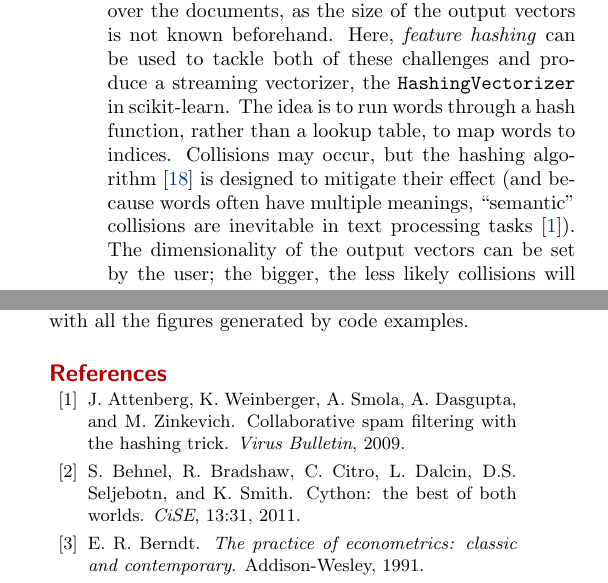
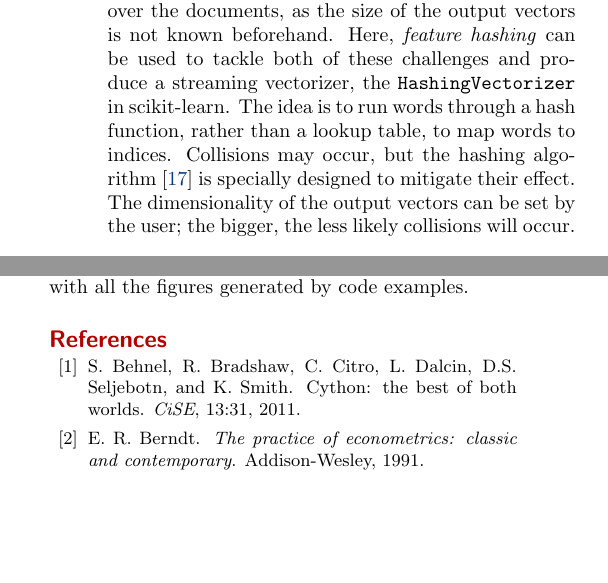
Before and after one commit to Parietal-INRIA/scikit-learn-magazine, a LaTeX paper (article.tex): two parts of the columns of page 4 of 5, joined at a grey line, cut so that both start at the same text, the shorter picture padded with empty space. Compiled offline with pdfLaTeX.

Commit message:
drop remark about "semantic collisions"

```diff
--- a/article.tex
+++ b/article.tex
@@ -356,10 +356,7 @@ the {\tt HashingVectorizer} in scikit-learn.
 The idea is to run words through a hash function, rather than a lookup table,
 to map words to indices.
 Collisions may occur, but the hashing algorithm \cite{weinberger2009}
-is designed to mitigate their effect
-(and because words often have multiple meanings,
-``semantic'' collisions are inevitable in text processing tasks
-\cite{attenberg2009}).
+is specially designed to mitigate their effect.
 The dimensionality of the output vectors can be set by the user;
 the bigger, the less likely collisions will occur.
 
```
